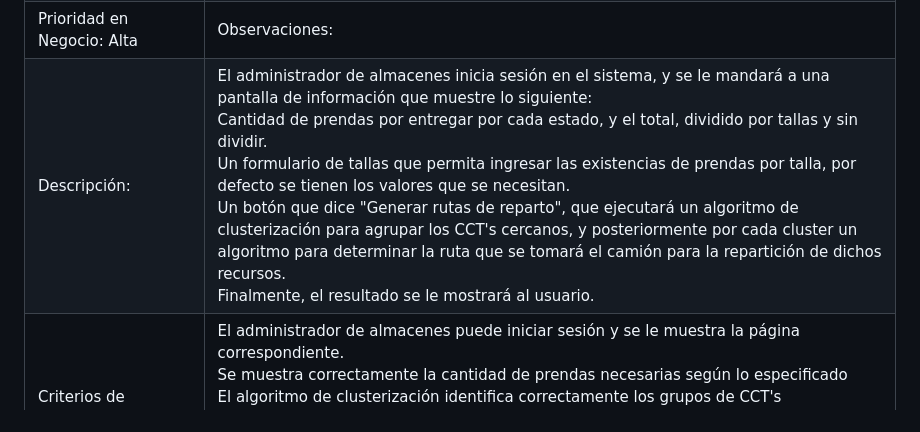
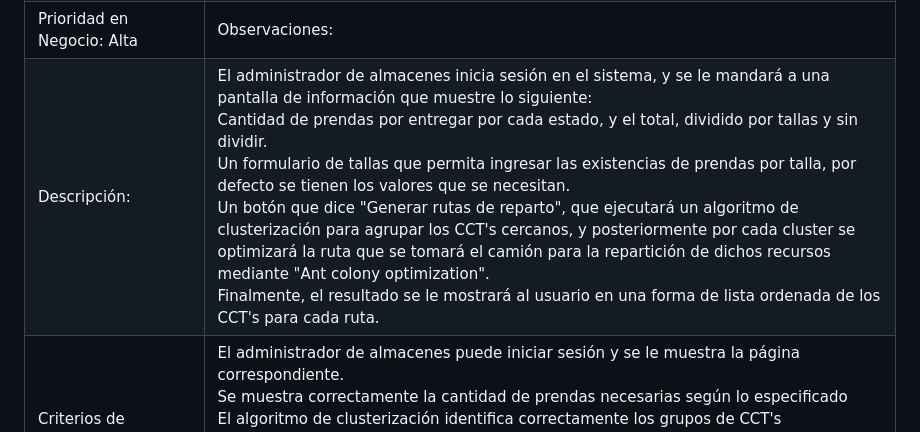
Before and after one commit to Wasberth/fep24-conafe, a Markdown page: Historias de usuario.md, the part around the change. Drawn GitHub-style.

Commit message:
Correccion fea de H22

```diff
--- a/Historias de usuario.md
+++ b/Historias de usuario.md
@@ -151,7 +151,7 @@
 | Número: H22                                  | Nombre: Mapa de ubicaciones de los CCT con rutas para la distribución de tallas                                                                                                                                                                                                                                                                                                                                                                                                                                                                                                                                                                                                                                                                                                                                                                                                                                                                                                                                                                   |
 | Usuario: Administrador de almacenes          | Servicio asociado: S23                                                                                                                                                                                                                                                                                                                                                                                                                                                                                                                                                                                                                                                                                                                                                                                                                                                                                                                                                                                                                            |
 | Prioridad en Negocio: Alta                   | Observaciones:                                                                                                                                                                                                                                                                                                                                                                                                                                                                                                                                                                                                                                                                                                                                                                                                                                                                                                                                                                                                                                    |
-| Descripción:                                 | El administrador de almacenes inicia sesión en el sistema, y se le mandará a una pantalla de información que muestre lo siguiente:<br>Cantidad de prendas por entregar por cada estado, y el total, dividido por tallas y sin dividir.<br>Un formulario de tallas que permita ingresar las existencias de prendas por talla, por defecto se tienen los valores que se necesitan.<br>Un botón que dice "Generar rutas de reparto", que ejecutará un algoritmo de clusterización para agrupar los CCT's cercanos, y posteriormente por cada cluster un algoritmo para determinar la ruta que se tomará el camión para la repartición de dichos recursos.<br>Finalmente, el resultado se le mostrará al usuario.                                                                                                                                                                                                                                                                                                                                     |
+| Descripción:                                 | El administrador de almacenes inicia sesión en el sistema, y se le mandará a una pantalla de información que muestre lo siguiente:<br>Cantidad de prendas por entregar por cada estado, y el total, dividido por tallas y sin dividir.<br>Un formulario de tallas que permita ingresar las existencias de prendas por talla, por defecto se tienen los valores que se necesitan.<br>Un botón que dice "Generar rutas de reparto", que ejecutará un algoritmo de clusterización para agrupar los CCT's cercanos, y posteriormente por cada cluster se optimizará la ruta que se tomará el camión para la repartición de dichos recursos mediante "Ant colony optimization".<br>Finalmente, el resultado se le mostrará al usuario en una forma de lista ordenada de los CCT's para cada ruta.                                                                                                                                                                                                                                                      |
 | Criterios de Aceptación:                     | El administrador de almacenes puede iniciar sesión y se le muestra la página correspondiente.<br>Se muestra correctamente la cantidad de prendas necesarias según lo especificado<br>El algoritmo de clusterización identifica correctamente los grupos de CCT's<br>El algoritmo de distribución identifica una ruta que incluya todos los CCT's de cada grupo, y la ruta se puede mostrar al usuario<br>En caso de ingresar la URL manualmente, sólo se le permite el acceso al administrador de almacenes.                                                                                                                                                                                                                                                                                                                                                                                                                                                                                                                                      |
 |                                              |                                                                                                                                                                                                                                                                                                                                                                                                                                                                                                                                                                                                                                                                                                                                                                                                                                                                                                                                                                                                                                                   |
 |                                              | H23 - Registro de tallas anteriores                                                                                                                                                                                                                                                                                                                                                                                                                                                                                                                                                                                                                                                                                                                                                                                                                                                                                                                                                                                                               |
```
